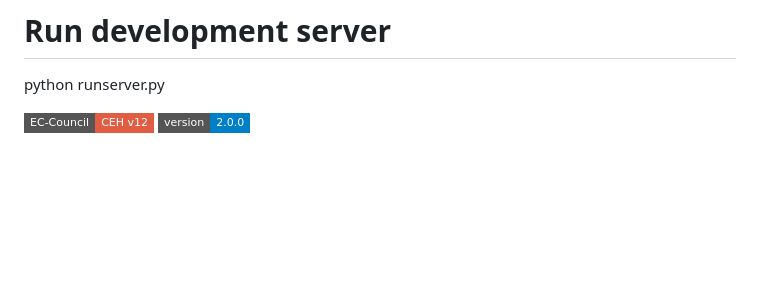
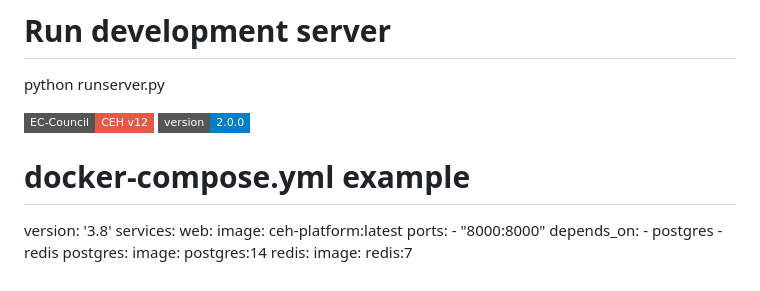
Before and after one commit to zerodaysoulThiam/CEH-Master-Platform, a Markdown page: README.md, the part around the change. Rendered like a GitHub page; badges without logos; blank space fills up the shorter version.

```diff
--- a/README.md
+++ b/README.md
@@ -84,3 +84,18 @@ python runserver.py
 
 [![EC-Council](https://img.shields.io/badge/EC--Council-CEH%20v12-red?style=flat-square&logo=acclaim)](https://www.eccouncil.org/ceh)
 [![Version](https://img.shields.io/badge/version-2.0.0-blue?style=flat-square)](https://github.com/yourusername/ceh-platform)
+
+# docker-compose.yml example
+version: '3.8'
+services:
+  web:
+    image: ceh-platform:latest
+    ports:
+      - "8000:8000"
+    depends_on:
+      - postgres
+      - redis
+  postgres:
+    image: postgres:14
+  redis:
+    image: redis:7
```
